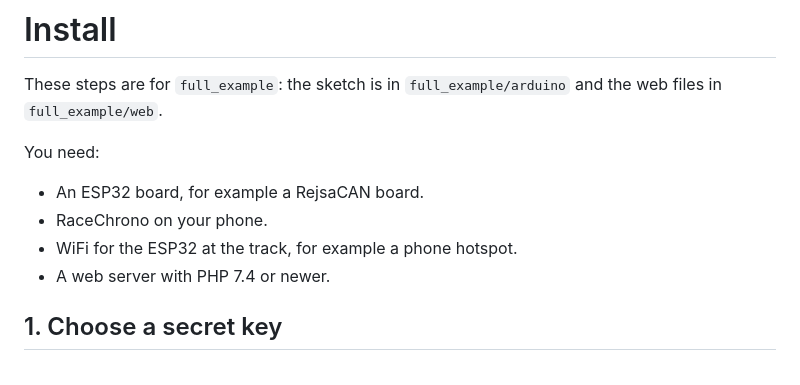
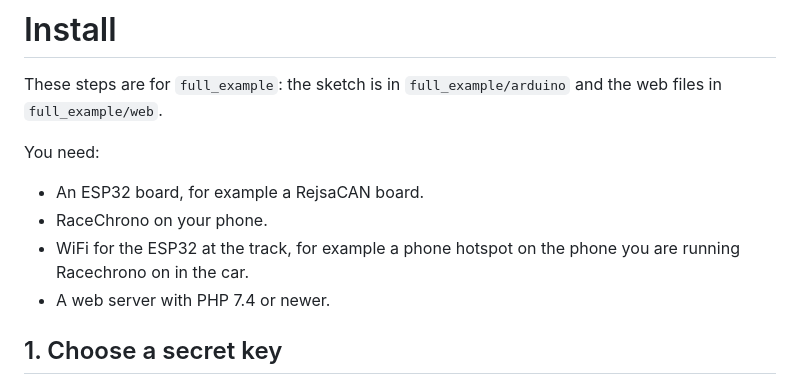
Before and after one commit to MagnusThome/Racechrono-LIVE-telemetry-data-export, a Markdown page: README.md, the part around the change. Rendered like a GitHub page.

```diff
--- a/README.md
+++ b/README.md
@@ -22,7 +22,7 @@ These steps are for `full_example`: the sketch is in `full_example/arduino` and
 You need:
 - An ESP32 board, for example a RejsaCAN board.
 - RaceChrono on your phone.
-- WiFi for the ESP32 at the track, for example a phone hotspot.
+- WiFi for the ESP32 at the track, for example a phone hotspot on the phone you are running Racechrono on in the car.
 - A web server with PHP 7.4 or newer.
 
 ## 1. Choose a secret key
```
